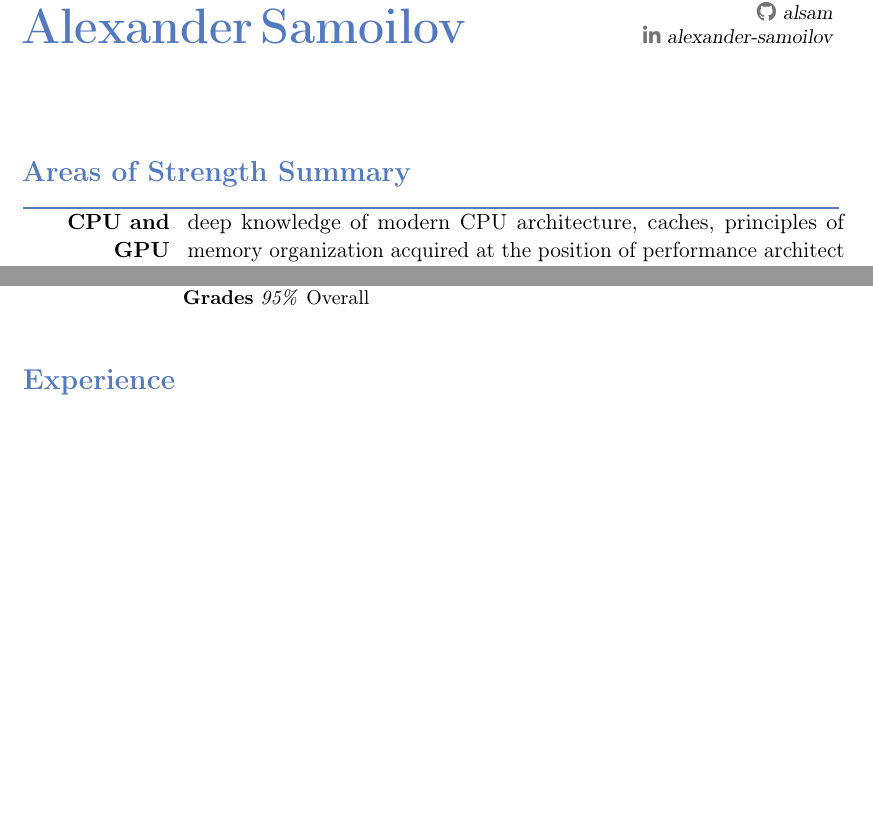
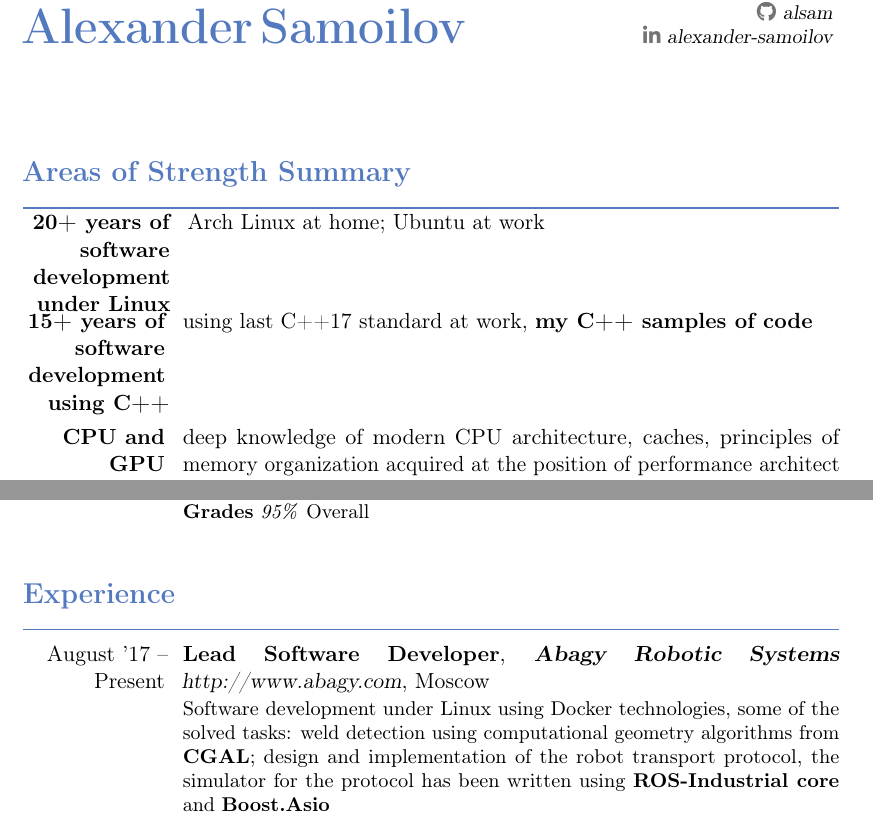
Before and after one commit to alsam/cv, a LaTeX CV (cv.tex): two parts of page 1 of 3, joined at a grey line, cut so that both start at the same text, the shorter picture padded with empty space. Compiled offline with pdfLaTeX.

Commit message:
update cv.

```diff
--- a/cv.tex
+++ b/cv.tex
@@ -37,7 +37,9 @@
 
 %%%%%%%%%%%%%%%%%%%%%%%%%%%%%%%%%%%%%%%%%%%%% SUMMARY %%%%%%%%%%%%%%%%%%%%%%%%%%%%%%%%%%
 \section{Areas of Strength Summary}
-\cvitem{\textbf{CPU and GPU Architecture}}{deep knowledge of modern CPU architecture, caches, principles of memory organization acquired at the position of performance architect at NVidia
+\cvitem{\textbf{20+ years of software development under Linux\\}}{Arch Linux at home; Ubuntu at work}
+\cvitem{\textbf{15+ years of software development using C++\\}}{using last C++17 standard at work, \httplink[\bfseries{my C++ samples of code}]{github.com/alsam/cpp-samples}}
+\cvitem{\textbf{CPU and GPU Architecture\\}}{deep knowledge of modern CPU architecture, caches, principles of memory organization acquired at the position of performance architect at NVidia
         while conducting performance analysis of High Performance Computing applications for various scientific areas such as Computational Fluid Dynamics, Quantum Chemistry, Molecular Dynamics. \smallskip\newline
 }
 
@@ -59,4 +61,7 @@
 %%%%%%%%%%%%%%%%%%%%%%%%%%%%%%%%%%%%%%%%%%%%% EXPERIENCE %%%%%%%%%%%%%%%%%%%%%%%%%%%%%%%%%%
 \section{\strong{Experience}}
 
-\cventry{September '16 -- Present}{Software Engineer for Embedded Linux Solutions on NVIDIA Jetson TX1 for Ultra-Precise 3D Scanners}
+\cventry{August '17 -- Present}{Lead Software Developer}
+  {{\bfseries{Abagy Robotic Systems}}\  \httplink[http://www.abagy.com]{www.abagy.com}}{Moscow}{} {
+  Software development under Linux using Docker technologies, some of the solved tasks: weld detection using computational geometry algorithms from
+  \httplink[\bfseries{CGAL}]{www.cgal.org}; design and implementation of the robot transport protocol, the simulator for the protocol has been written using \httplink[\bfseries{ROS-Industrial core}]{github.com/ros-industrial/industrial_core} and \httplink[\bfseries{Boost.Asio}]{www.boost.org/doc/libs/1_65_1/doc/html/boost_asio.html}
```
Also changed, not shown: cv.pdf, cv.tex (8 more changed lines).
